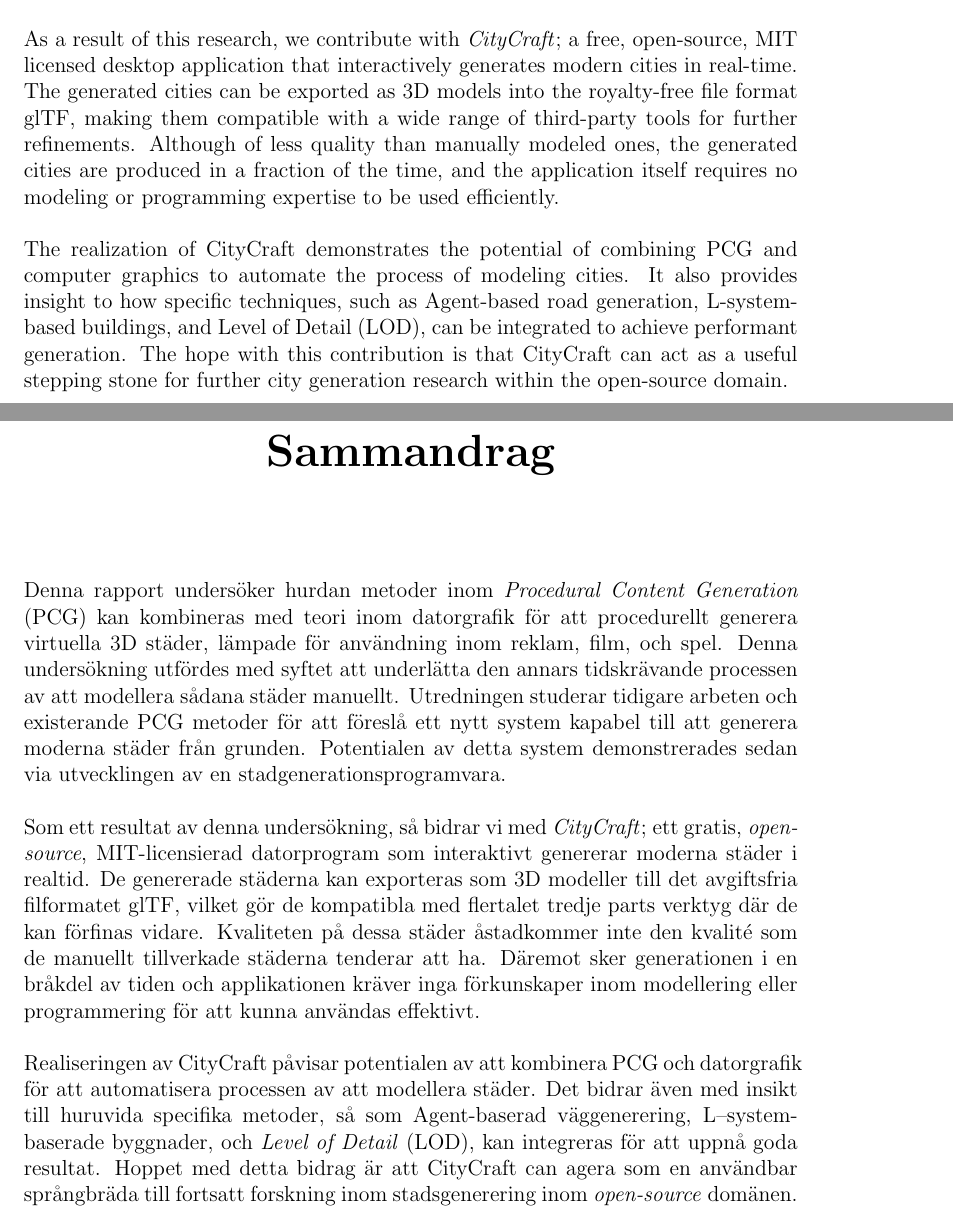
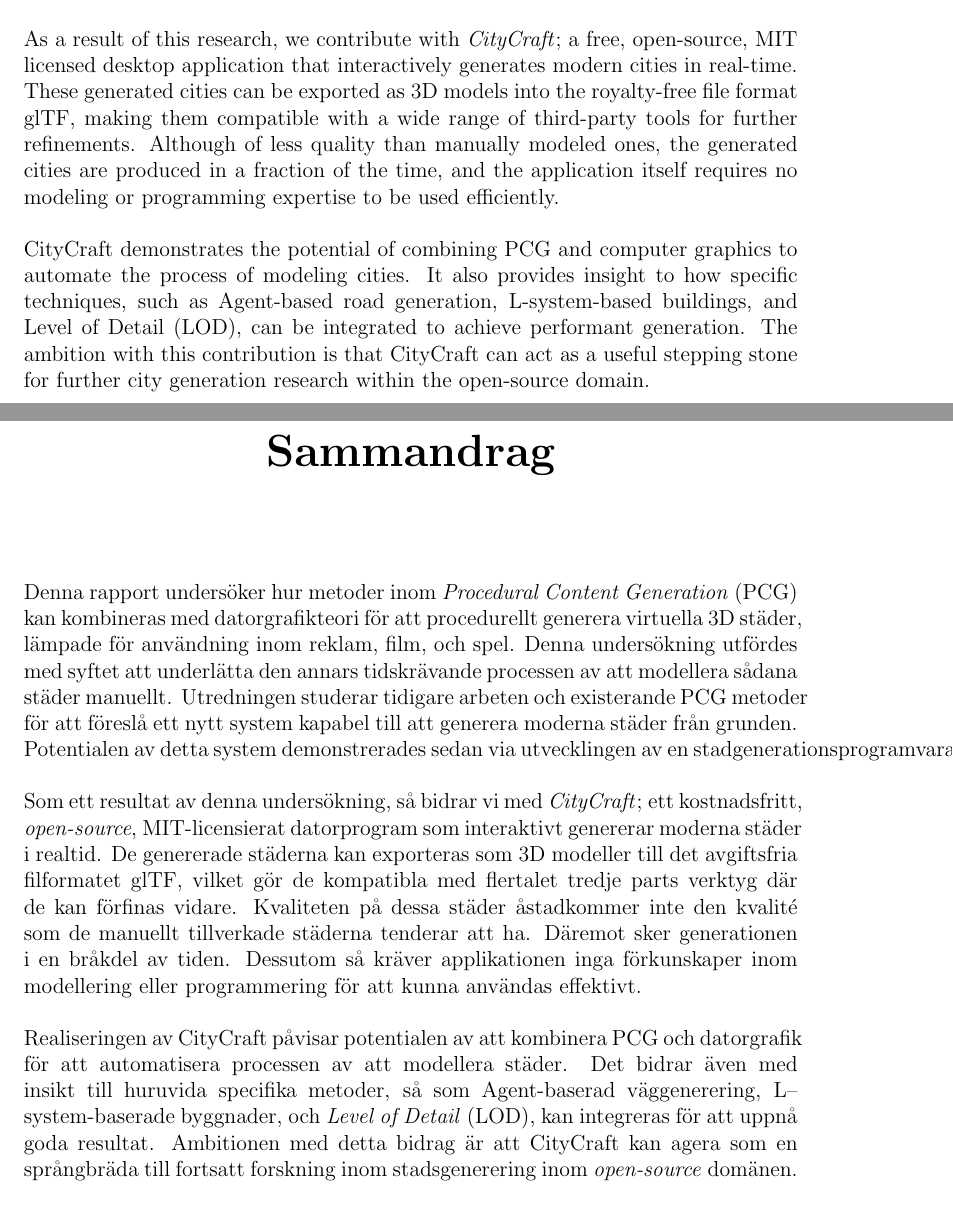
Before and after one commit to DATX02-20-02/Report, a LaTeX thesis (main.tex, which reads tex/abstract.tex, tex/abstract_swedish.tex): two parts of pages 5 and 6 of 51, joined at a grey line, cut so that both start at the same text. Compiled offline with pdfLaTeX.

Commit message:
Resolve feedback

```diff
--- a/tex/abstract.tex
+++ b/tex/abstract.tex
@@ -6,9 +6,9 @@
 The validity of this system was then demonstrated through the implementation of a city generation software.
 
 As a result of this research, we contribute with \textit{CityCraft}; a free, open-source, MIT licensed desktop application that interactively generates modern cities in real-time.
-The generated cities can be exported as 3D models into the royalty-free file format glTF, making them compatible with a wide range of third-party tools for further refinements.
+These generated cities can be exported as 3D models into the royalty-free file format glTF, making them compatible with a wide range of third-party tools for further refinements.
 Although of less quality than manually modeled ones, the generated cities are produced in a fraction of the time, and the application itself requires no modeling or programming expertise to be used efficiently.
 
-The realization of CityCraft demonstrates the potential of combining PCG and computer graphics to automate the process of modeling cities.
+CityCraft demonstrates the potential of combining PCG and computer graphics to automate the process of modeling cities.
 It also provides insight to how specific techniques, such as Agent-based road generation, L-system-based buildings, and Level of Detail (LOD), can be integrated to achieve performant generation.
-The hope with this contribution is that CityCraft can act as a useful stepping stone for further city generation research within the open-source domain.
+The ambition with this contribution is that CityCraft can act as a useful stepping stone for further city generation research within the open-source domain.
--- a/tex/abstract_swedish.tex
+++ b/tex/abstract_swedish.tex
@@ -1,15 +1,16 @@
 \chapter*{Sammandrag}
 
-Denna rapport undersöker hurdan metoder inom \textit{Procedural Content Generation} (PCG) kan kombineras med teori inom datorgrafik för att procedurellt generera virtuella 3D städer, lämpade för användning inom reklam, film, och spel.
+Denna rapport undersöker hur metoder inom \textit{Procedural Content Generation} (PCG) kan kombineras med datorgrafikteori för att procedurellt generera virtuella 3D städer, lämpade för användning inom reklam, film, och spel.
 Denna undersökning utfördes med syftet att underlätta den annars tidskrävande processen av att modellera sådana städer manuellt.
 Utredningen studerar tidigare arbeten och existerande PCG metoder för att föreslå ett nytt system kapabel till att generera moderna städer från grunden.
 Potentialen av detta system demonstrerades sedan via utvecklingen av en stadgenerationsprogramvara.
 
-Som ett resultat av denna undersökning, så bidrar vi med \textit{CityCraft}; ett gratis, \textit{open-source}, MIT-licensierad datorprogram som interaktivt genererar moderna städer i realtid.
+Som ett resultat av denna undersökning, så bidrar vi med \textit{CityCraft}; ett kostnadsfritt, \textit{open-source}, MIT-licensierat datorprogram som interaktivt genererar moderna städer i realtid.
 De genererade städerna kan exporteras som 3D modeller till det avgiftsfria filformatet glTF, vilket gör de kompatibla med flertalet tredje parts verktyg där de kan förfinas vidare.
 Kvaliteten på dessa städer åstadkommer inte den kvalité som de manuellt tillverkade städerna tenderar att ha.
-Däremot sker generationen i en bråkdel av tiden och applikationen kräver inga förkunskaper inom modellering eller programmering för att kunna användas effektivt.
+Däremot sker generationen i en bråkdel av tiden.
+Dessutom så kräver applikationen inga förkunskaper inom modellering eller programmering för att kunna användas effektivt.
 
 Realiseringen av CityCraft påvisar potentialen av att kombinera PCG och datorgrafik för att automatisera processen av att modellera städer.
 Det bidrar även med insikt till huruvida specifika metoder, så som Agent-baserad väggenerering, L--system-baserade byggnader, och \textit{Level of Detail} (LOD), kan integreras för att uppnå goda resultat.
-Hoppet med detta bidrag är att CityCraft can agera som en användbar språngbräda till fortsatt forskning inom stadsgenerering inom \textit{open-source} domänen.
+Ambitionen med detta bidrag är att CityCraft kan agera som en språngbräda till fortsatt forskning inom stadsgenerering inom \textit{open-source} domänen.
```
